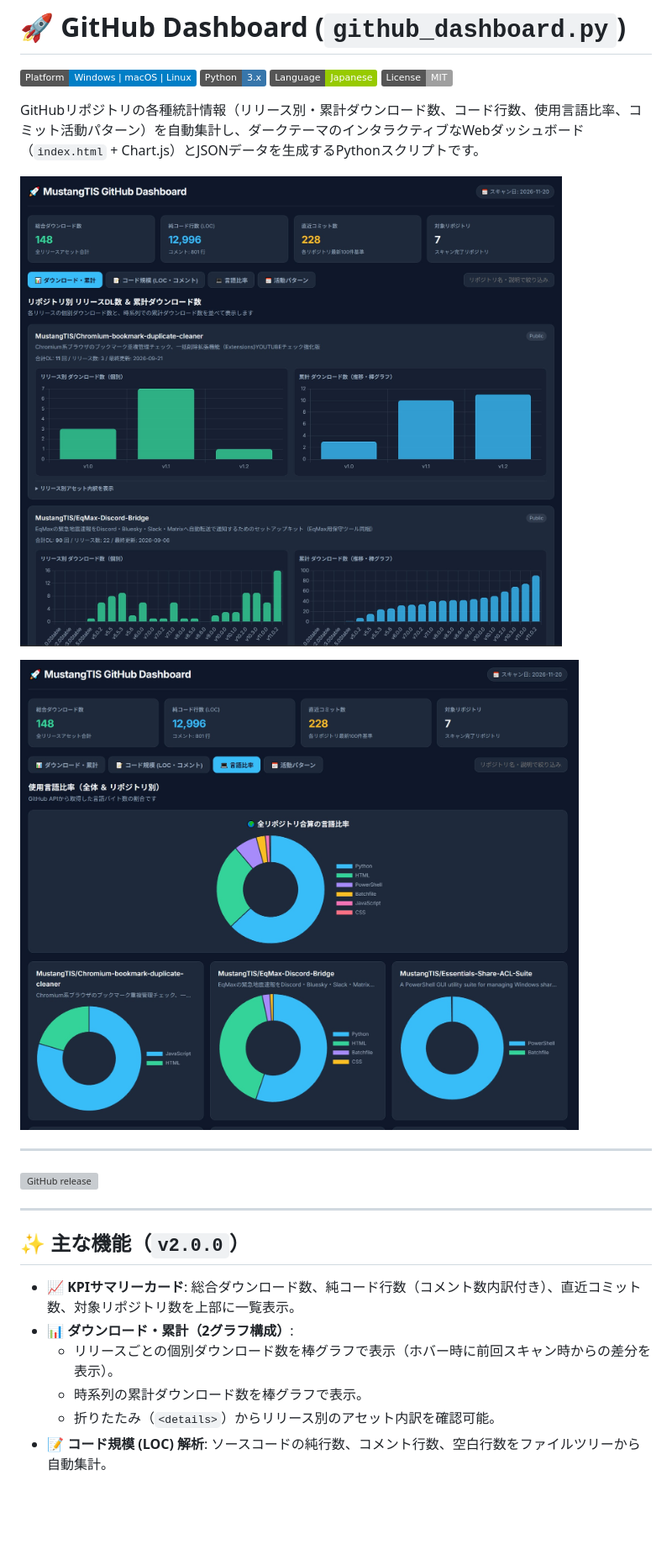
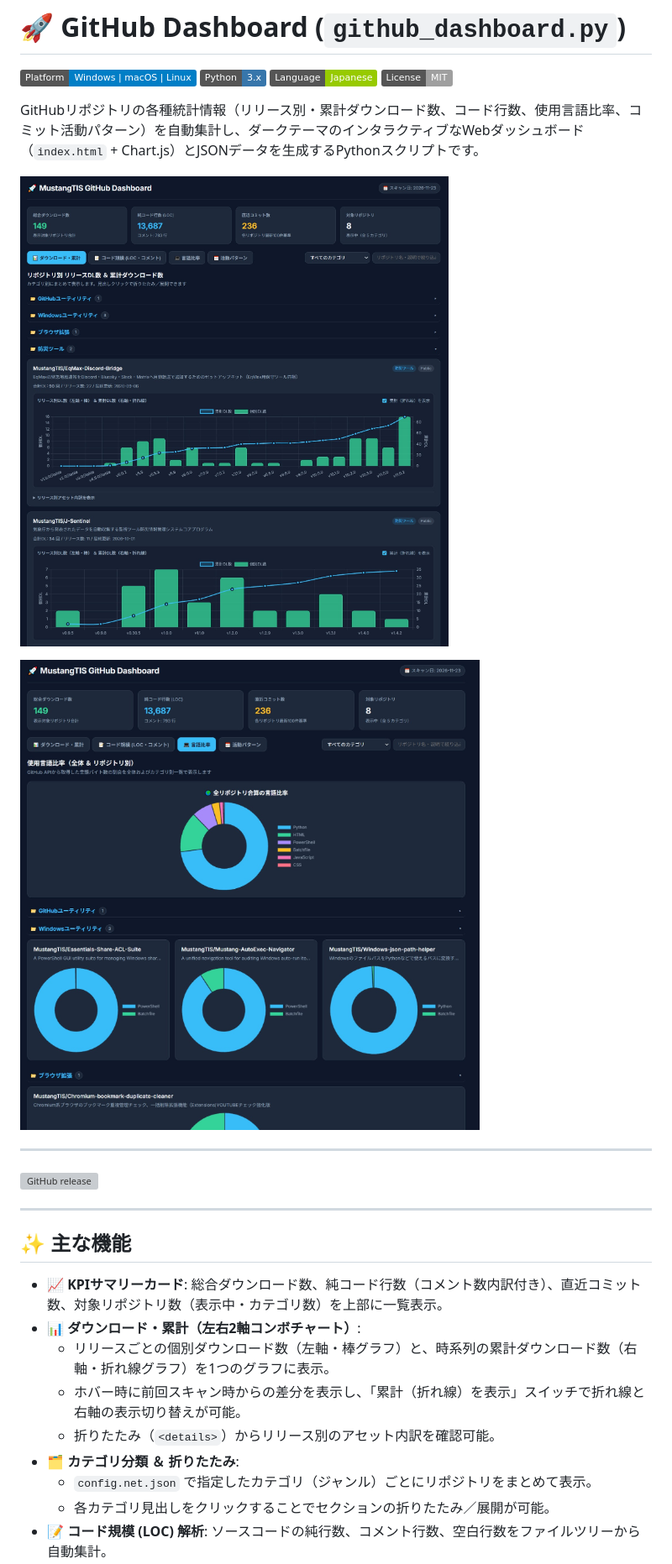
Before and after one commit to MustangTIS/GitHub-Dashboard, a Markdown page: README.md, the part around one of its changes. Shown at 84% size. Rendered like a GitHub page; pictures changed too: screenshot1.jpg, screenshot2.jpg; badges without logos; blank space fills up the shorter version; grey boxes are pictures that could not be loaded.

```diff
--- a/README.md
+++ b/README.md
@@ -11,9 +11,5 @@ GitHubリポジトリの各種統計情報（リリース別・累計ダウン
 
-![GitHub Dashboard Preview2](./screenshot2.jpg)
-
-<!-- 言語比率タブのプレビューを併載する場合はこちらを有効化してください
-![GitHub Dashboard Languages](./screenshot2.png)
--->
+![GitHub Dashboard Languages](./screenshot2.jpg)
 
 ---
 
@@ -21,11 +17,14 @@ GitHubリポジトリの各種統計情報（リリース別・累計ダウン
 
 ---
 
-## ✨ 主な機能（`v2.0.0`）
+## ✨ 主な機能
 
-- **📈 KPIサマリーカード**: 総合ダウンロード数、純コード行数（コメント数内訳付き）、直近コミット数、対象リポジトリ数を上部に一覧表示。
-- **📊 ダウンロード・累計（2グラフ構成）**:
-  - リリースごとの個別ダウンロード数を棒グラフで表示（ホバー時に前回スキャン時からの差分を表示）。
-  - 時系列の累計ダウンロード数を棒グラフで表示。
+- **📈 KPIサマリーカード**: 総合ダウンロード数、純コード行数（コメント数内訳付き）、直近コミット数、対象リポジトリ数（表示中・カテゴリ数）を上部に一覧表示。
+- **📊 ダウンロード・累計（左右2軸コンボチャート）**:
+  - リリースごとの個別ダウンロード数（左軸・棒グラフ）と、時系列の累計ダウンロード数（右軸・折れ線グラフ）を1つのグラフに表示。
+  - ホバー時に前回スキャン時からの差分を表示し、「累計（折れ線）を表示」スイッチで折れ線と右軸の表示切り替えが可能。
   - 折りたたみ（`<details>`）からリリース別のアセット内訳を確認可能。
+- **🗂️ カテゴリ分類 ＆ 折りたたみ**:
+  - `config.net.json` で指定したカテゴリ（ジャンル）ごとにリポジトリをまとめて表示。
+  - 各カテゴリ見出しをクリックすることでセクションの折りたたみ／展開が可能。
 - **📝 コード規模 (LOC) 解析**: ソースコードの純行数、コメント行数、空白行数をファイルツリーから自動集計。
```
Also changed, not shown: other parts of README.md (+30 -9 lines), 1 other file.
